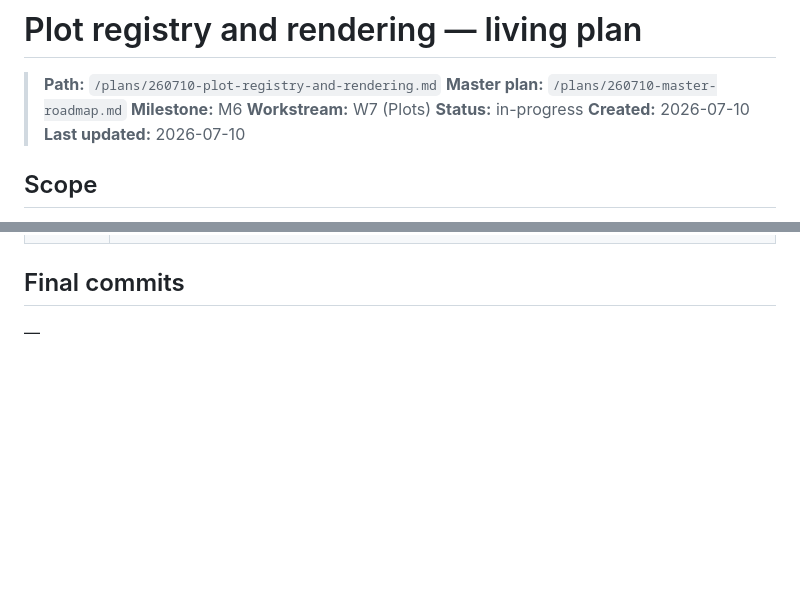
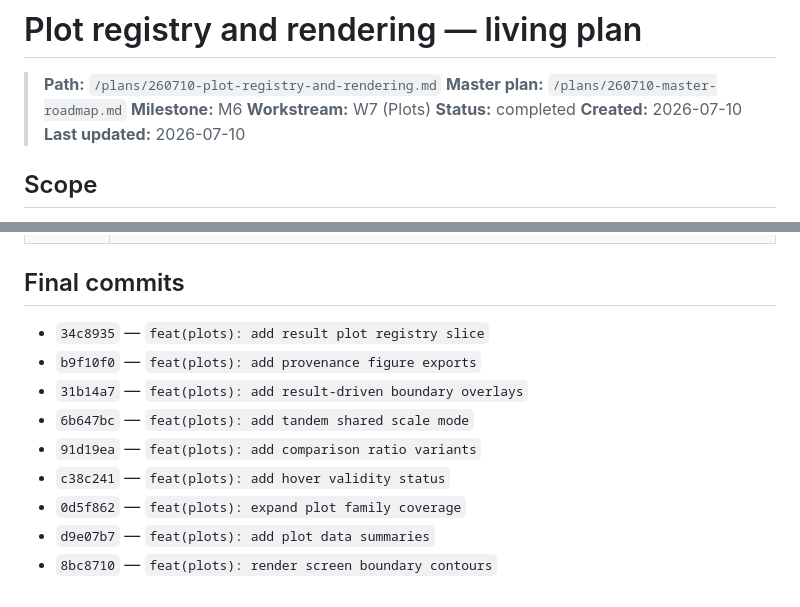
Before and after one commit to pdoeble/MicrotubeDesignExplorer, a Markdown page: plans/260710-plot-registry-and-rendering.md, 2 parts joined by grey strips. Drawn GitHub-style; blank space fills up the shorter version.

Commit message:
docs(plots): mark m6 complete
Validation: pnpm test:e2e (1 passed); git diff --check. Implementation validation is recorded in plans/260710-plot-registry-and-rendering.md.

```diff
--- a/plans/260710-plot-registry-and-rendering.md
+++ b/plans/260710-plot-registry-and-rendering.md
@@ -4,7 +4,7 @@
 > **Master plan:** `/plans/260710-master-roadmap.md`
 > **Milestone:** M6
 > **Workstream:** W7 (Plots)
-> **Status:** in-progress
+> **Status:** completed
 > **Created:** 2026-07-10
 > **Last updated:** 2026-07-10
 
@@ -100,4 +100,12 @@ Physics stays out of plotting code — values come only from `SimulationResult`.
 
 ## Final commits
 
-—
+- `34c8935` — `feat(plots): add result plot registry slice`
+- `b9f10f0` — `feat(plots): add provenance figure exports`
+- `31b14a7` — `feat(plots): add result-driven boundary overlays`
+- `6b647bc` — `feat(plots): add tandem shared scale mode`
+- `91d19ea` — `feat(plots): add comparison ratio variants`
+- `c38c241` — `feat(plots): add hover validity status`
+- `0d5f862` — `feat(plots): expand plot family coverage`
+- `d9e07b7` — `feat(plots): add plot data summaries`
+- `8bc8710` — `feat(plots): render screen boundary contours`
```
Also changed, not shown: plans/260710-master-roadmap.md (+9 -8 lines), wiki/ui/result-plots.md (+4 -3 lines).
